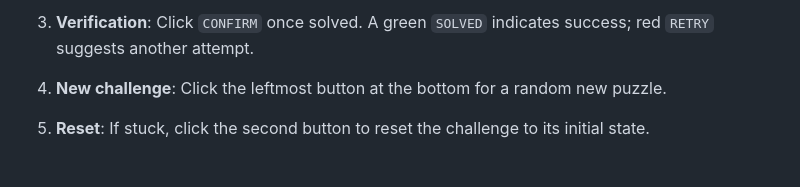
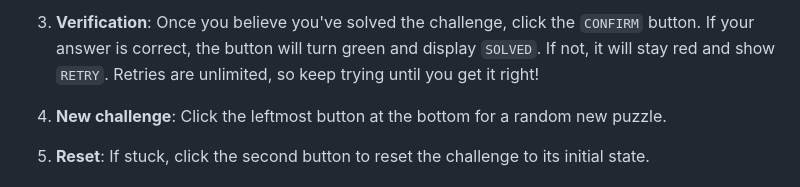
Before and after one commit to thijsfranck/the-dynamic-typists, a Markdown page: README.md, the part around the change printed below. Drawn GitHub-style.

```diff
--- a/README.md
+++ b/README.md
@@ -50,5 +50,5 @@ With the server up and running, you can now explore the CAPTCHA application:
 
-3. **Verification**: Click `CONFIRM` once solved. A green `SOLVED` indicates success; red `RETRY` suggests another attempt.
+3. **Verification**: Once you believe you've solved the challenge, click the `CONFIRM` button. If your answer is correct, the button will turn green and display `SOLVED`. If not, it will stay red and show `RETRY`. Retries are unlimited, so keep trying until you get it right!
 
 4. **New challenge**: Click the leftmost button at the bottom for a random new puzzle.
 
```
Also changed, not shown: other parts of README.md (+3 -3 lines).
